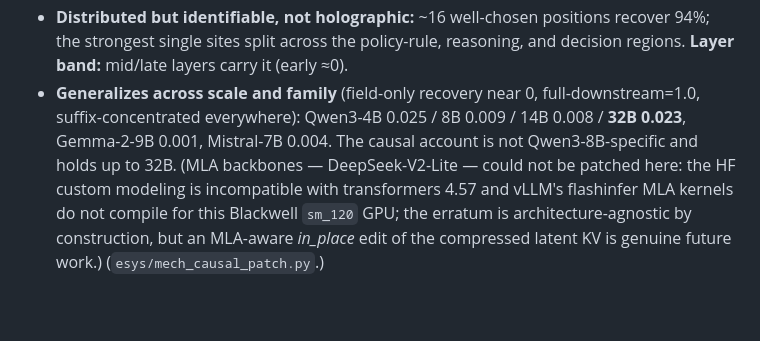
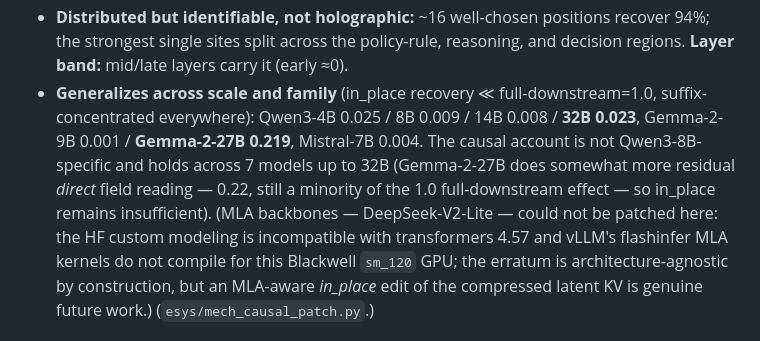
Before and after one commit to 19PINE-AI/programmable-kv, a Markdown page: patchkv/PAPER.md, the part around the change. GitHub-like rendering; blank space fills up the shorter version.

Commit message:
Generalization: add Gemma-2-27B D1 (field-only 0.219) — mechanism holds across 7 models
Co-Authored-By: Claude Opus 4.8 (1M context) <noreply@anthropic.com>

```diff
--- a/patchkv/PAPER.md
+++ b/patchkv/PAPER.md
@@ -262,10 +262,11 @@ decision swing restored. Qwen3-8B, n=12 aligned flip instances:
 - **Distributed but identifiable, not holographic:** ~16 well-chosen positions recover 94%;
   the strongest single sites split across the policy-rule, reasoning, and decision regions.
   **Layer band:** mid/late layers carry it (early ≈0).
-- **Generalizes across scale and family** (field-only recovery near 0, full-downstream=1.0,
-  suffix-concentrated everywhere): Qwen3-4B 0.025 / 8B 0.009 / 14B 0.008 / **32B 0.023**,
-  Gemma-2-9B 0.001, Mistral-7B 0.004. The causal account is not Qwen3-8B-specific and holds up to
-  32B. (MLA backbones — DeepSeek-V2-Lite — could not be patched here: the HF custom modeling is
+- **Generalizes across scale and family** (in_place recovery ≪ full-downstream=1.0, suffix-
+  concentrated everywhere): Qwen3-4B 0.025 / 8B 0.009 / 14B 0.008 / **32B 0.023**, Gemma-2-9B
+  0.001 / **Gemma-2-27B 0.219**, Mistral-7B 0.004. The causal account is not Qwen3-8B-specific and
+  holds across 7 models up to 32B (Gemma-2-27B does somewhat more residual *direct* field reading —
+  0.22, still a minority of the 1.0 full-downstream effect — so in_place remains insufficient). (MLA backbones — DeepSeek-V2-Lite — could not be patched here: the HF custom modeling is
   incompatible with transformers 4.57 and vLLM's flashinfer MLA kernels do not compile for this
   Blackwell `sm_120` GPU; the erratum is architecture-agnostic by construction, but an MLA-aware
   *in_place* edit of the compressed latent KV is genuine future work.) (`esys/mech_causal_patch.py`.)
```
